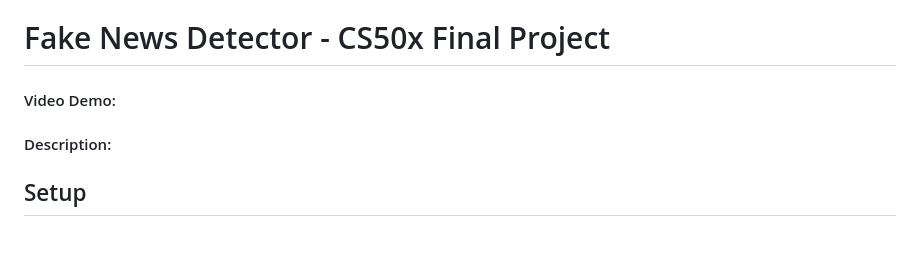
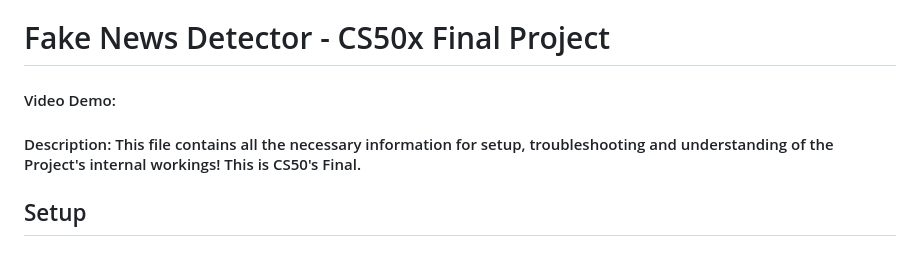
Before and after one commit to UniverseScripts/cs50x_fake_news_detector, a Markdown page: README.MD, the part around the change. Rendered like a GitHub page.

```diff
--- a/README.MD
+++ b/README.MD
@@ -1,6 +1,6 @@
 # Fake News Detector - CS50x Final Project
-#### Video Demo:  <URL HERE>
-#### Description:
+#### Video Demo:  [<URL HERE>](https://www.youtube.com/watch?v=a1a9Qjb6nMM)
+#### Description: This file contains all the necessary information for setup, troubleshooting and understanding of the Project's internal workings! This is CS50's Final.
 
 ## Setup
 ### Installation
```
